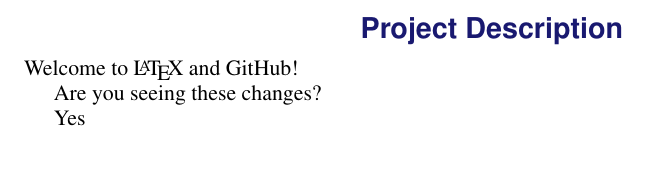
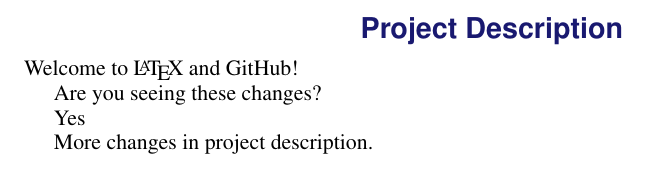
Before and after one commit to UMNcosmolab/Git_test, a LaTeX document (main_file.tex): part of page 1 of 5, cut so that both start at the same text. Compiled offline with pdfLaTeX.

Commit message:
Update main_file.tex

```diff
--- a/main_file.tex
+++ b/main_file.tex
@@ -265,6 +265,8 @@
 
 Yes
 
+More changes in project description.
+
 \newpage
 \input{sec_text.tex}
 
```
